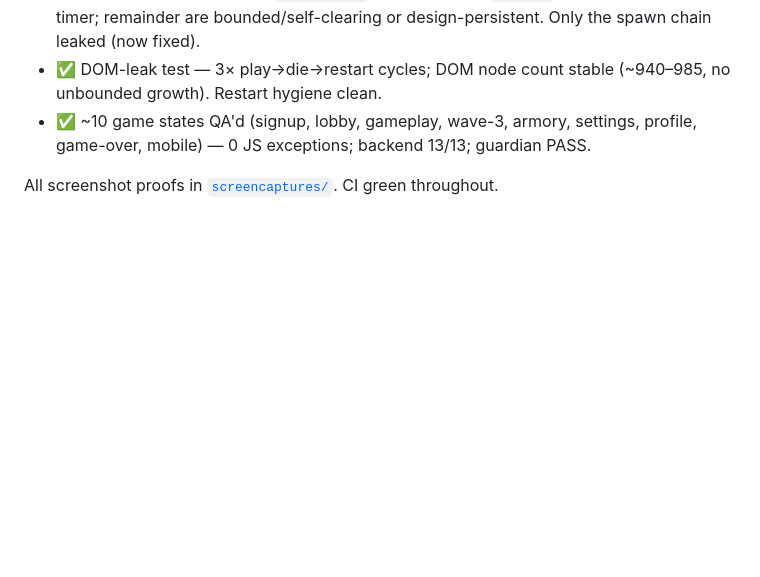
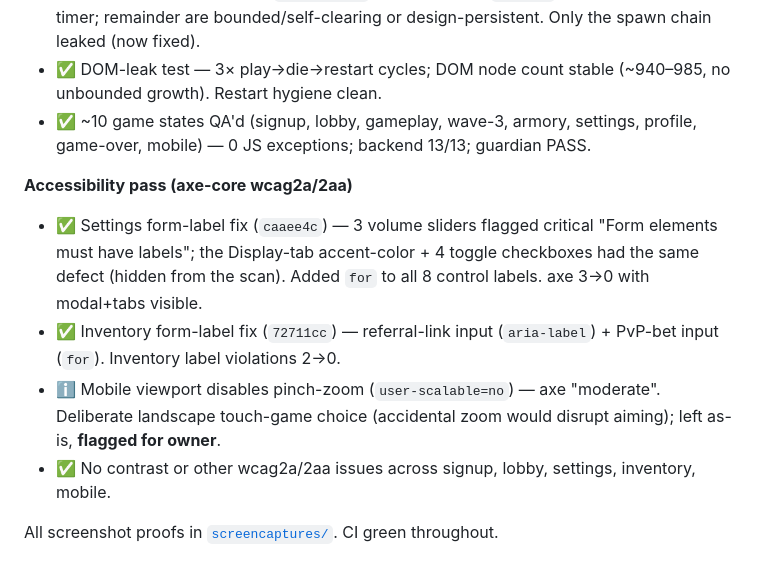
Before and after one commit to PhotonBounce/antisuruscist, a Markdown page: MODERNIZATION-PLAN.md, the part around the change. Rendered like a GitHub page; blank space fills up the shorter version.

Commit message:
docs: log accessibility pass (settings + inventory label fixes)
Record the axe-core a11y audit: settings (8 controls) and inventory
(2 controls) label fixes, the deliberate mobile no-zoom viewport flagged
for owner, and the clean contrast/wcag2a-2aa result across scanned states.

Co-Authored-By: Claude Opus 4.8 <noreply@anthropic.com>
Claude-Session: https://claude.ai/code/session_01Hk2tHXqSWAdkX8cwAv6msB

```diff
--- a/MODERNIZATION-PLAN.md
+++ b/MODERNIZATION-PLAN.md
@@ -119,4 +119,10 @@ independently shippable and revertable (one PR per phase / sub-step).
 - ✅ DOM-leak test — 3× play→die→restart cycles; DOM node count stable (~940–985, no unbounded growth). Restart hygiene clean.
 - ✅ ~10 game states QA'd (signup, lobby, gameplay, wave-3, armory, settings, profile, game-over, mobile) — 0 JS exceptions; backend 13/13; guardian PASS.
 
+**Accessibility pass (axe-core wcag2a/2aa)**
+- ✅ Settings form-label fix (`caaee4c`) — 3 volume sliders flagged critical "Form elements must have labels"; the Display-tab accent-color + 4 toggle checkboxes had the same defect (hidden from the scan). Added `for` to all 8 control labels. axe 3→0 with modal+tabs visible.
+- ✅ Inventory form-label fix (`72711cc`) — referral-link input (`aria-label`) + PvP-bet input (`for`). Inventory label violations 2→0.
+- ℹ️ Mobile viewport disables pinch-zoom (`user-scalable=no`) — axe "moderate". Deliberate landscape touch-game choice (accidental zoom would disrupt aiming); left as-is, **flagged for owner**.
+- ✅ No contrast or other wcag2a/2aa issues across signup, lobby, settings, inventory, mobile.
+
 All screenshot proofs in [`screencaptures/`](./screencaptures/). CI green throughout.
```
